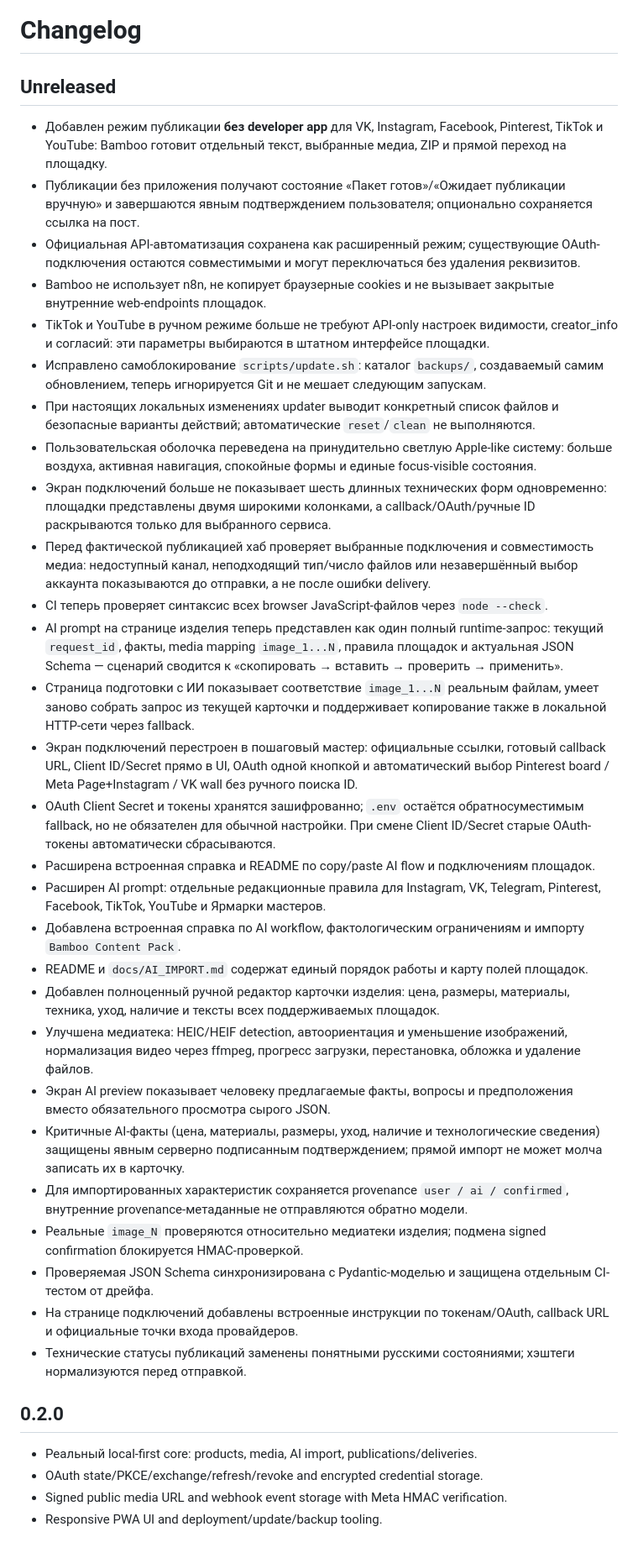
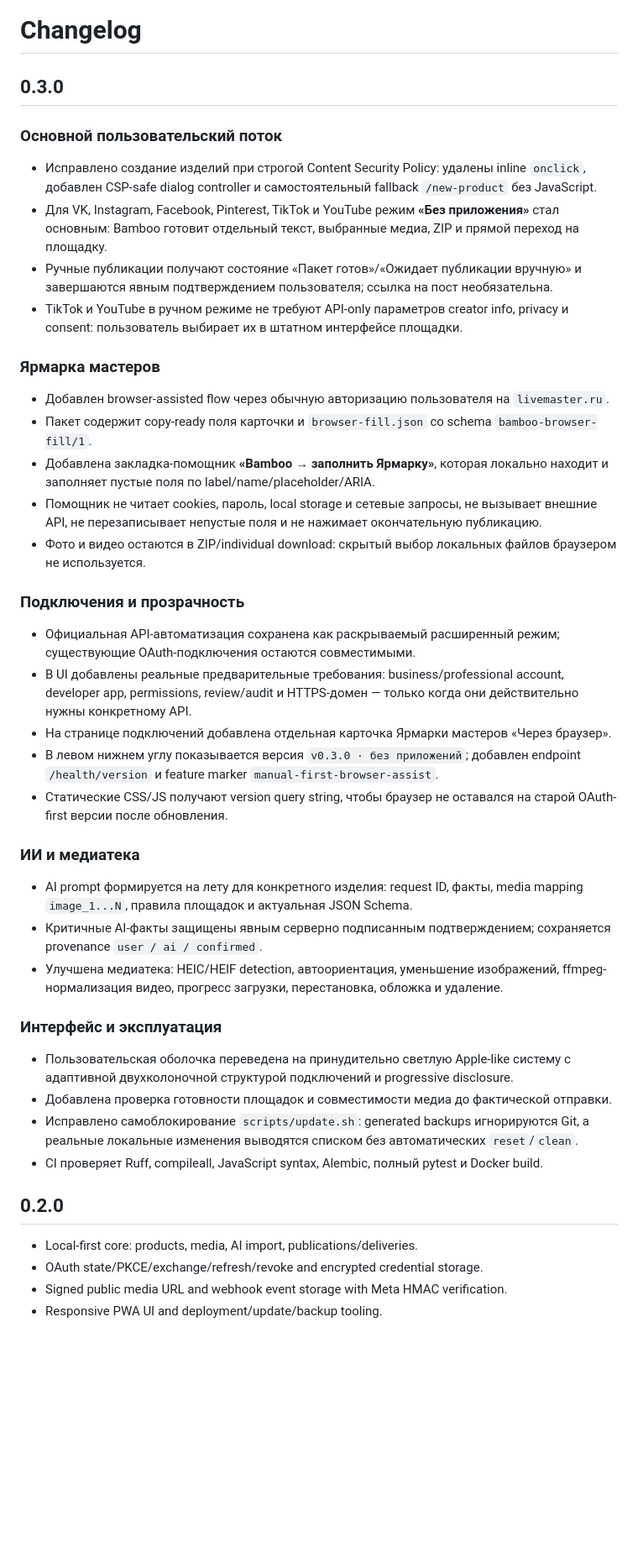
Before and after one commit to f2re/bamboo-content-hub, a Markdown page: CHANGELOG.md, the part around the change. Shown at 84% size. Rendered like a GitHub page; blank space fills up the shorter version.

Commit message:
docs(changelog): release 0.3.0 with product and browser-assistant fixes

```diff
--- a/CHANGELOG.md
+++ b/CHANGELOG.md
@@ -1,37 +1,40 @@
 # Changelog
 
-## Unreleased
-- Добавлен режим публикации **без developer app** для VK, Instagram, Facebook, Pinterest, TikTok и YouTube: Bamboo готовит отдельный текст, выбранные медиа, ZIP и прямой переход на площадку.
-- Публикации без приложения получают состояние «Пакет готов»/«Ожидает публикации вручную» и завершаются явным подтверждением пользователя; опционально сохраняется ссылка на пост.
-- Официальная API-автоматизация сохранена как расширенный режим; существующие OAuth-подключения остаются совместимыми и могут переключаться без удаления реквизитов.
-- Bamboo не использует n8n, не копирует браузерные cookies и не вызывает закрытые внутренние web-endpoints площадок.
-- TikTok и YouTube в ручном режиме больше не требуют API-only настроек видимости, creator_info и согласий: эти параметры выбираются в штатном интерфейсе площадки.
-- Исправлено самоблокирование `scripts/update.sh`: каталог `backups/`, создаваемый самим обновлением, теперь игнорируется Git и не мешает следующим запускам.
-- При настоящих локальных изменениях updater выводит конкретный список файлов и безопасные варианты действий; автоматические `reset`/`clean` не выполняются.
-- Пользовательская оболочка переведена на принудительно светлую Apple-like систему: больше воздуха, активная навигация, спокойные формы и единые focus-visible состояния.
-- Экран подключений больше не показывает шесть длинных технических форм одновременно: площадки представлены двумя широкими колонками, а callback/OAuth/ручные ID раскрываются только для выбранного сервиса.
-- Перед фактической публикацией хаб проверяет выбранные подключения и совместимость медиа: недоступный канал, неподходящий тип/число файлов или незавершённый выбор аккаунта показываются до отправки, а не после ошибки delivery.
-- CI теперь проверяет синтаксис всех browser JavaScript-файлов через `node --check`.
-- AI prompt на странице изделия теперь представлен как один полный runtime-запрос: текущий `request_id`, факты, media mapping `image_1...N`, правила площадок и актуальная JSON Schema — сценарий сводится к «скопировать → вставить → проверить → применить».
-- Страница подготовки с ИИ показывает соответствие `image_1...N` реальным файлам, умеет заново собрать запрос из текущей карточки и поддерживает копирование также в локальной HTTP-сети через fallback.
-- Экран подключений перестроен в пошаговый мастер: официальные ссылки, готовый callback URL, Client ID/Secret прямо в UI, OAuth одной кнопкой и автоматический выбор Pinterest board / Meta Page+Instagram / VK wall без ручного поиска ID.
-- OAuth Client Secret и токены хранятся зашифрованно; `.env` остаётся обратносуместимым fallback, но не обязателен для обычной настройки. При смене Client ID/Secret старые OAuth-токены автоматически сбрасываются.
-- Расширена встроенная справка и README по copy/paste AI flow и подключениям площадок.
-- Расширен AI prompt: отдельные редакционные правила для Instagram, VK, Telegram, Pinterest, Facebook, TikTok, YouTube и Ярмарки мастеров.
-- Добавлена встроенная справка по AI workflow, фактологическим ограничениям и импорту `Bamboo Content Pack`.
-- README и `docs/AI_IMPORT.md` содержат единый порядок работы и карту полей площадок.
-- Добавлен полноценный ручной редактор карточки изделия: цена, размеры, материалы, техника, уход, наличие и тексты всех поддерживаемых площадок.
-- Улучшена медиатека: HEIC/HEIF detection, автоориентация и уменьшение изображений, нормализация видео через ffmpeg, прогресс загрузки, перестановка, обложка и удаление файлов.
-- Экран AI preview показывает человеку предлагаемые факты, вопросы и предположения вместо обязательного просмотра сырого JSON.
-- Критичные AI-факты (цена, материалы, размеры, уход, наличие и технологические сведения) защищены явным серверно подписанным подтверждением; прямой импорт не может молча записать их в карточку.
-- Для импортированных характеристик сохраняется provenance `user / ai / confirmed`, внутренние provenance-метаданные не отправляются обратно модели.
-- Реальные `image_N` проверяются относительно медиатеки изделия; подмена signed confirmation блокируется HMAC-проверкой.
-- Проверяемая JSON Schema синхронизирована с Pydantic-моделью и защищена отдельным CI-тестом от дрейфа.
-- На странице подключений добавлены встроенные инструкции по токенам/OAuth, callback URL и официальные точки входа провайдеров.
-- Технические статусы публикаций заменены понятными русскими состояниями; хэштеги нормализуются перед отправкой.
+## 0.3.0
+
+### Основной пользовательский поток
+- Исправлено создание изделий при строгой Content Security Policy: удалены inline `onclick`, добавлен CSP-safe dialog controller и самостоятельный fallback `/new-product` без JavaScript.
+- Для VK, Instagram, Facebook, Pinterest, TikTok и YouTube режим **«Без приложения»** стал основным: Bamboo готовит отдельный текст, выбранные медиа, ZIP и прямой переход на площадку.
+- Ручные публикации получают состояние «Пакет готов»/«Ожидает публикации вручную» и завершаются явным подтверждением пользователя; ссылка на пост необязательна.
+- TikTok и YouTube в ручном режиме не требуют API-only параметров creator info, privacy и consent: пользователь выбирает их в штатном интерфейсе площадки.
+
+### Ярмарка мастеров
+- Добавлен browser-assisted flow через обычную авторизацию пользователя на `livemaster.ru`.
+- Пакет содержит copy-ready поля карточки и `browser-fill.json` со schema `bamboo-browser-fill/1`.
+- Добавлена закладка-помощник **«Bamboo → заполнить Ярмарку»**, которая локально находит и заполняет пустые поля по label/name/placeholder/ARIA.
+- Помощник не читает cookies, пароль, local storage и сетевые запросы, не вызывает внешние API, не перезаписывает непустые поля и не нажимает окончательную публикацию.
+- Фото и видео остаются в ZIP/individual download: скрытый выбор локальных файлов браузером не используется.
+
+### Подключения и прозрачность
+- Официальная API-автоматизация сохранена как раскрываемый расширенный режим; существующие OAuth-подключения остаются совместимыми.
+- В UI добавлены реальные предварительные требования: business/professional account, developer app, permissions, review/audit и HTTPS-домен — только когда они действительно нужны конкретному API.
+- На странице подключений добавлена отдельная карточка Ярмарки мастеров «Через браузер».
+- В левом нижнем углу показывается версия `v0.3.0 · без приложений`; добавлен endpoint `/health/version` и feature marker `manual-first-browser-assist`.
+- Статические CSS/JS получают version query string, чтобы браузер не оставался на старой OAuth-first версии после обновления.
+
+### ИИ и медиатека
+- AI prompt формируется на лету для конкретного изделия: request ID, факты, media mapping `image_1...N`, правила площадок и актуальная JSON Schema.
+- Критичные AI-факты защищены явным серверно подписанным подтверждением; сохраняется provenance `user / ai / confirmed`.
+- Улучшена медиатека: HEIC/HEIF detection, автоориентация, уменьшение изображений, ffmpeg-нормализация видео, прогресс загрузки, перестановка, обложка и удаление.
+
+### Интерфейс и эксплуатация
+- Пользовательская оболочка переведена на принудительно светлую Apple-like систему с адаптивной двухколоночной структурой подключений и progressive disclosure.
+- Добавлена проверка готовности площадок и совместимости медиа до фактической отправки.
+- Исправлено самоблокирование `scripts/update.sh`: generated backups игнорируются Git, а реальные локальные изменения выводятся списком без автоматических `reset`/`clean`.
+- CI проверяет Ruff, compileall, JavaScript syntax, Alembic, полный pytest и Docker build.
 
 ## 0.2.0
-- Реальный local-first core: products, media, AI import, publications/deliveries.
+- Local-first core: products, media, AI import, publications/deliveries.
 - OAuth state/PKCE/exchange/refresh/revoke and encrypted credential storage.
 - Signed public media URL and webhook event storage with Meta HMAC verification.
 - Responsive PWA UI and deployment/update/backup tooling.
```
